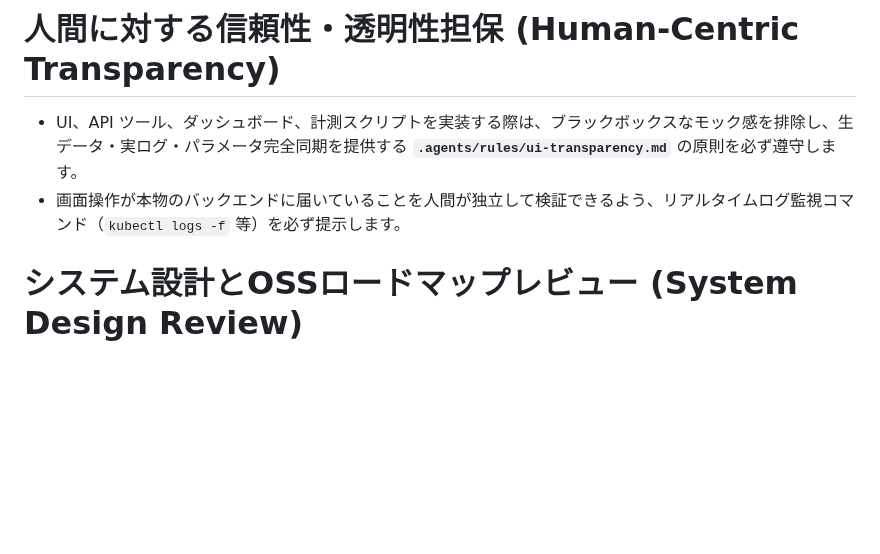
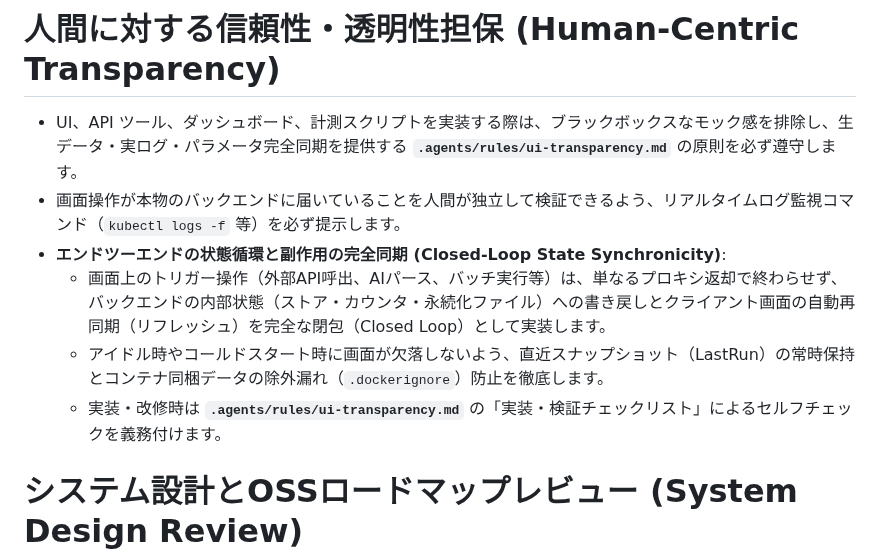
Before and after one commit to AobaIwaki123/ai-workspace, a Markdown page: AGENTS.md, the part around the change. GitHub-like rendering; blank space fills up the shorter version.

```diff
--- a/AGENTS.md
+++ b/AGENTS.md
@@ -79,6 +79,10 @@ space/<workspace-name>/
 
 - UI、API ツール、ダッシュボード、計測スクリプトを実装する際は、ブラックボックスなモック感を排除し、生データ・実ログ・パラメータ完全同期を提供する **`.agents/rules/ui-transparency.md`** の原則を必ず遵守します。
 - 画面操作が本物のバックエンドに届いていることを人間が独立して検証できるよう、リアルタイムログ監視コマンド（`kubectl logs -f` 等）を必ず提示します。
+- **エンドツーエンドの状態循環と副作用の完全同期 (Closed-Loop State Synchronicity)**:
+  - 画面上のトリガー操作（外部API呼出、AIパース、バッチ実行等）は、単なるプロキシ返却で終わらせず、バックエンドの内部状態（ストア・カウンタ・永続化ファイル）への書き戻しとクライアント画面の自動再同期（リフレッシュ）を完全な閉包（Closed Loop）として実装します。
+  - アイドル時やコールドスタート時に画面が欠落しないよう、直近スナップショット（LastRun）の常時保持とコンテナ同梱データの除外漏れ（`.dockerignore`）防止を徹底します。
+  - 実装・改修時は **`.agents/rules/ui-transparency.md`** の「実装・検証チェックリスト」によるセルフチェックを義務付けます。
 
 # システム設計とOSSロードマップレビュー (System Design Review)
 
```
Also changed, not shown: .agents/rules/ui-transparency.md (+32 -5 lines).
